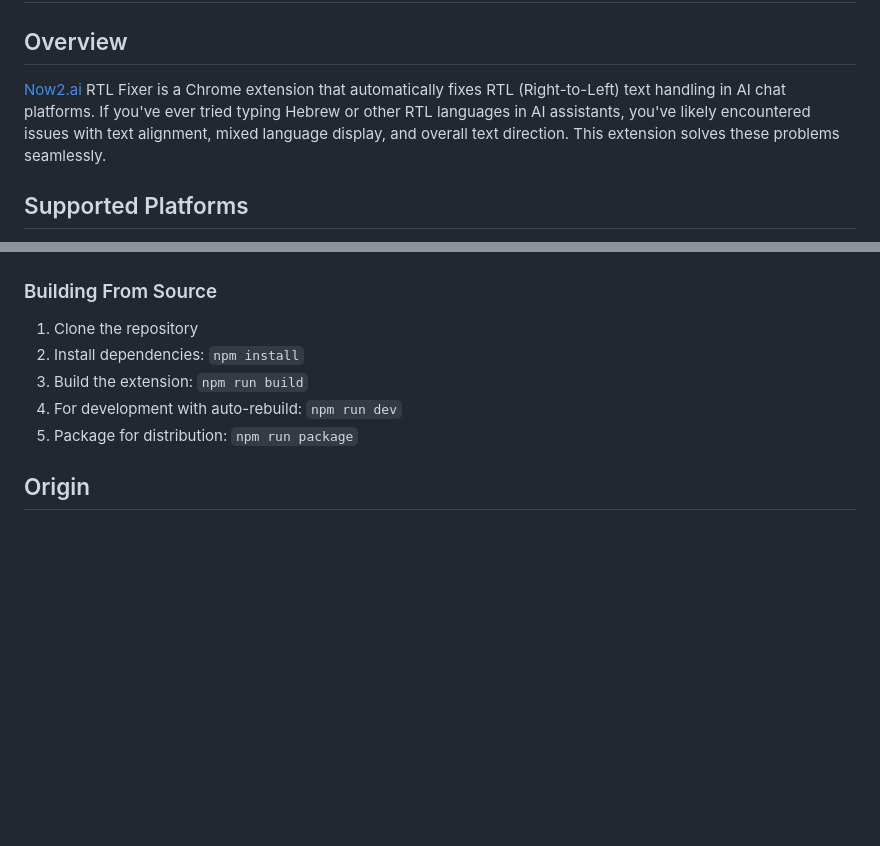
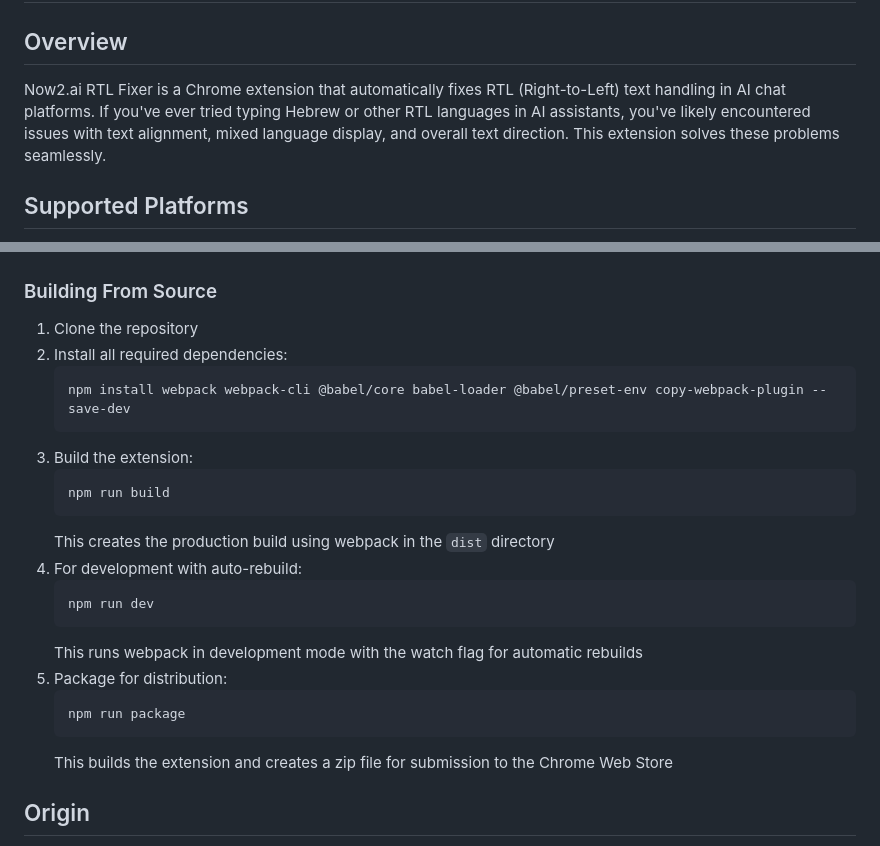
Before and after one commit to idanmashaal/Now2ai-RTL-Fixer, a Markdown page: README.md, 2 parts joined by grey strips. GitHub-like rendering; blank space fills up the shorter version.

````diff
--- a/README.md
+++ b/README.md
@@ -5,7 +5,7 @@
 
 ## Overview
 
-[Now2.ai](https://now2.ai) RTL Fixer is a Chrome extension that automatically fixes RTL (Right-to-Left) text handling in AI chat platforms. If you've ever tried typing Hebrew or other RTL languages in AI assistants, you've likely encountered issues with text alignment, mixed language display, and overall text direction. This extension solves these problems seamlessly.
+Now2.ai RTL Fixer is a Chrome extension that automatically fixes RTL (Right-to-Left) text handling in AI chat platforms. If you've ever tried typing Hebrew or other RTL languages in AI assistants, you've likely encountered issues with text alignment, mixed language display, and overall text direction. This extension solves these problems seamlessly.
 
 ## Supported Platforms
 
@@ -101,10 +101,25 @@ RTL Fixer:
 ### Building From Source
 
 1. Clone the repository
-2. Install dependencies: `npm install`
-3. Build the extension: `npm run build`
-4. For development with auto-rebuild: `npm run dev`
-5. Package for distribution: `npm run package`
+2. Install all required dependencies:
+   ```
+   npm install webpack webpack-cli @babel/core babel-loader @babel/preset-env copy-webpack-plugin --save-dev
+   ```
+3. Build the extension:
+   ```
+   npm run build
+   ```
+   This creates the production build using webpack in the `dist` directory
+4. For development with auto-rebuild:
+   ```
+   npm run dev
+   ```
+   This runs webpack in development mode with the watch flag for automatic rebuilds
+5. Package for distribution:
+   ```
+   npm run package
+   ```
+   This builds the extension and creates a zip file for submission to the Chrome Web Store
 
 ## Origin
 
````
